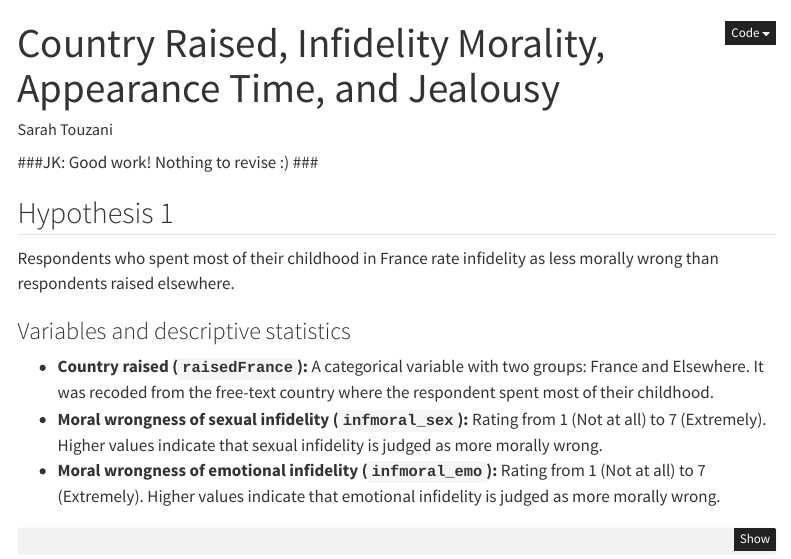
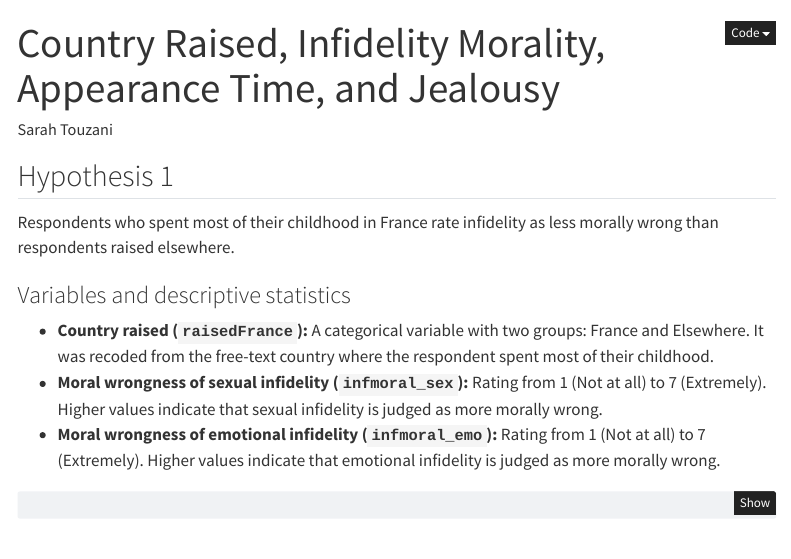
Before and after one commit to sarah-tz/PSY221A_Project_SarahTouzani, a Quarto document (Quarto.qmd): the page in a window 1100 px wide, from its top. Rendered offline with R 4.5, knitr and Pandoc in place of Quarto, with nearby package versions; code that draws random numbers runs with fixed seeds of ours; some code elsewhere in the file could not run offline; menus at the side of the page are left out.

Commit message:
Revert unintended grading feedback

````diff
--- a/Quarto.qmd
+++ b/Quarto.qmd
@@ -9,9 +9,6 @@ format:
 execute:
   echo: true
 ---
-
-###JK: Good work! Nothing to revise :) ###
-
 
 ```{r}
 #| label: load-data
````
